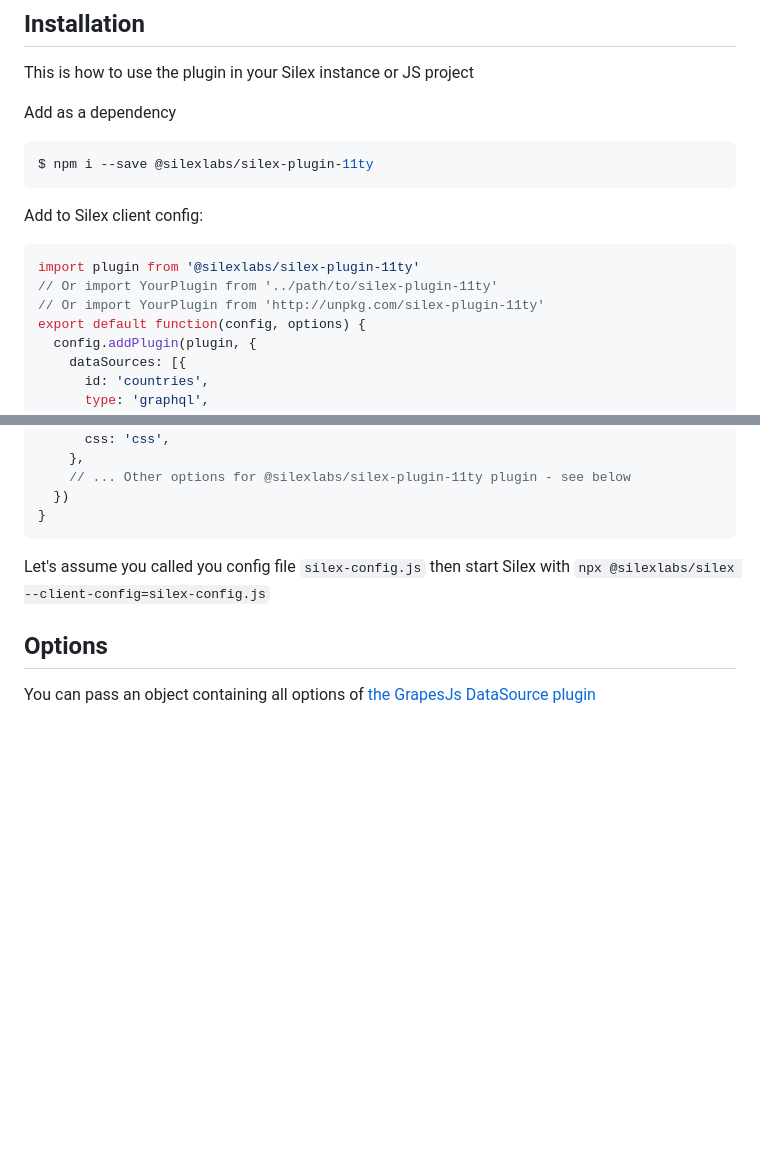
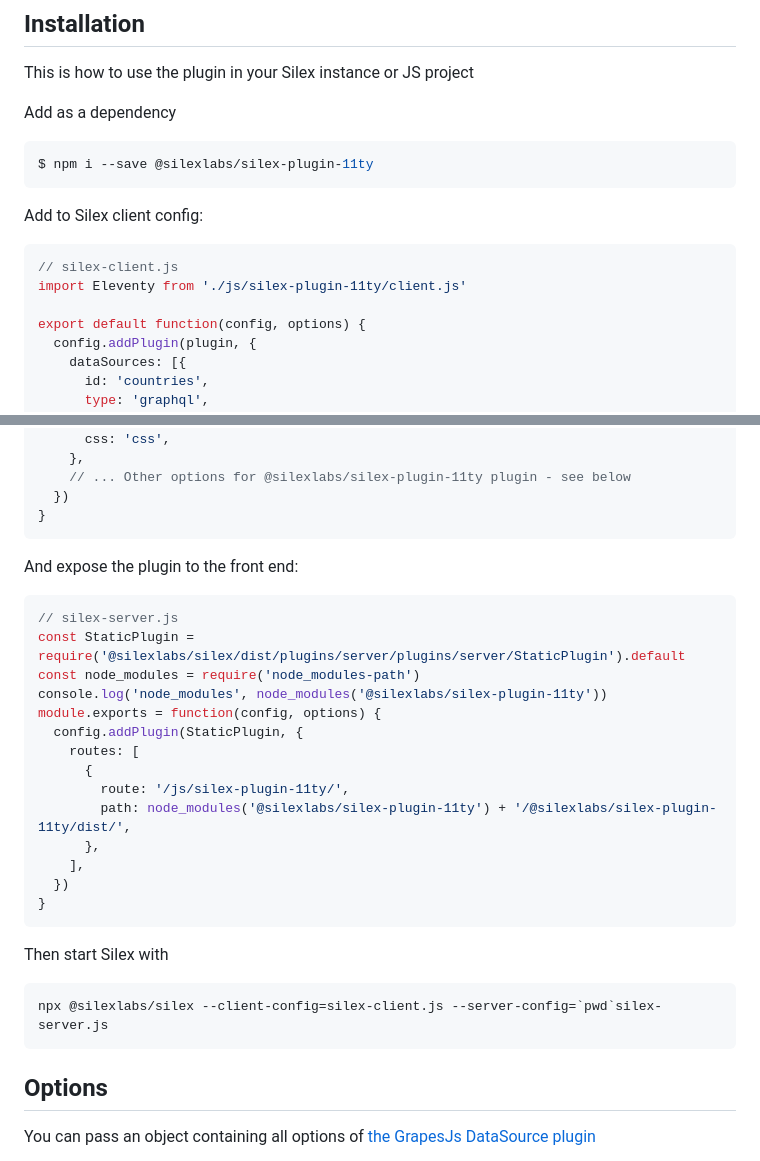
Before and after one commit to silexlabs/silex-cms, a Markdown page: README.md, 2 parts joined by grey strips. Rendered like a GitHub page; blank space fills up the shorter version.

````diff
--- a/README.md
+++ b/README.md
@@ -33,9 +33,9 @@ $ npm i --save @silexlabs/silex-plugin-11ty
 Add to Silex client config:
 
 ```js
-import plugin from '@silexlabs/silex-plugin-11ty'
-// Or import YourPlugin from '../path/to/silex-plugin-11ty'
-// Or import YourPlugin from 'http://unpkg.com/silex-plugin-11ty'
+// silex-client.js
+import Eleventy from './js/silex-plugin-11ty/client.js'
+
 export default function(config, options) {
   config.addPlugin(plugin, {
     dataSources: [{
@@ -57,8 +57,30 @@ export default function(config, options) {
   })
 }
 ```
+And expose the plugin to the front end:
 
-Let's assume you called you config file `silex-config.js` then start Silex with `npx @silexlabs/silex --client-config=silex-config.js`
+```js
+// silex-server.js
+const StaticPlugin = require('@silexlabs/silex/dist/plugins/server/plugins/server/StaticPlugin').default
+const node_modules = require('node_modules-path')
+console.log('node_modules', node_modules('@silexlabs/silex-plugin-11ty'))
+module.exports = function(config, options) {
+  config.addPlugin(StaticPlugin, {
+    routes: [
+      {
+        route: '/js/silex-plugin-11ty/',
+        path: node_modules('@silexlabs/silex-plugin-11ty') + '/@silexlabs/silex-plugin-11ty/dist/',
+      },
+    ],
+  })
+}
+```
+
+Then start Silex with
+
+```sh
+npx @silexlabs/silex --client-config=silex-client.js --server-config=`pwd`silex-server.js
+```
 
 ## Options
 
````
